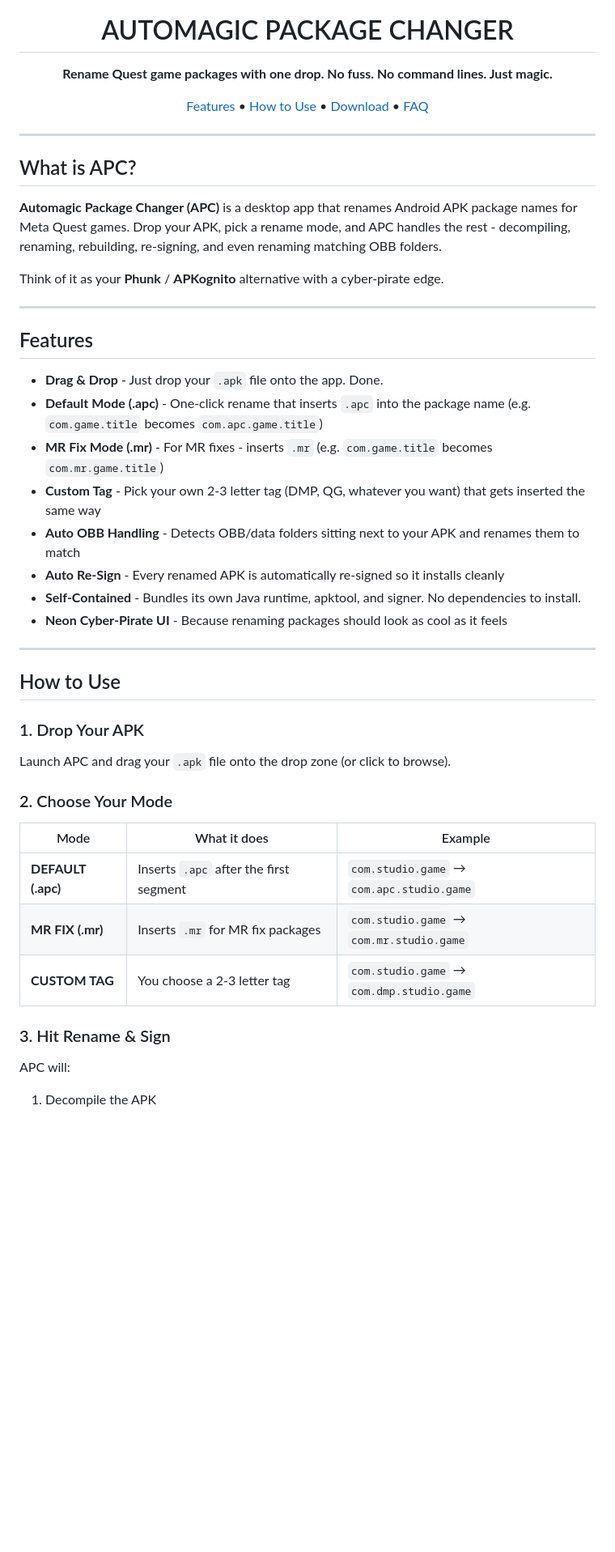
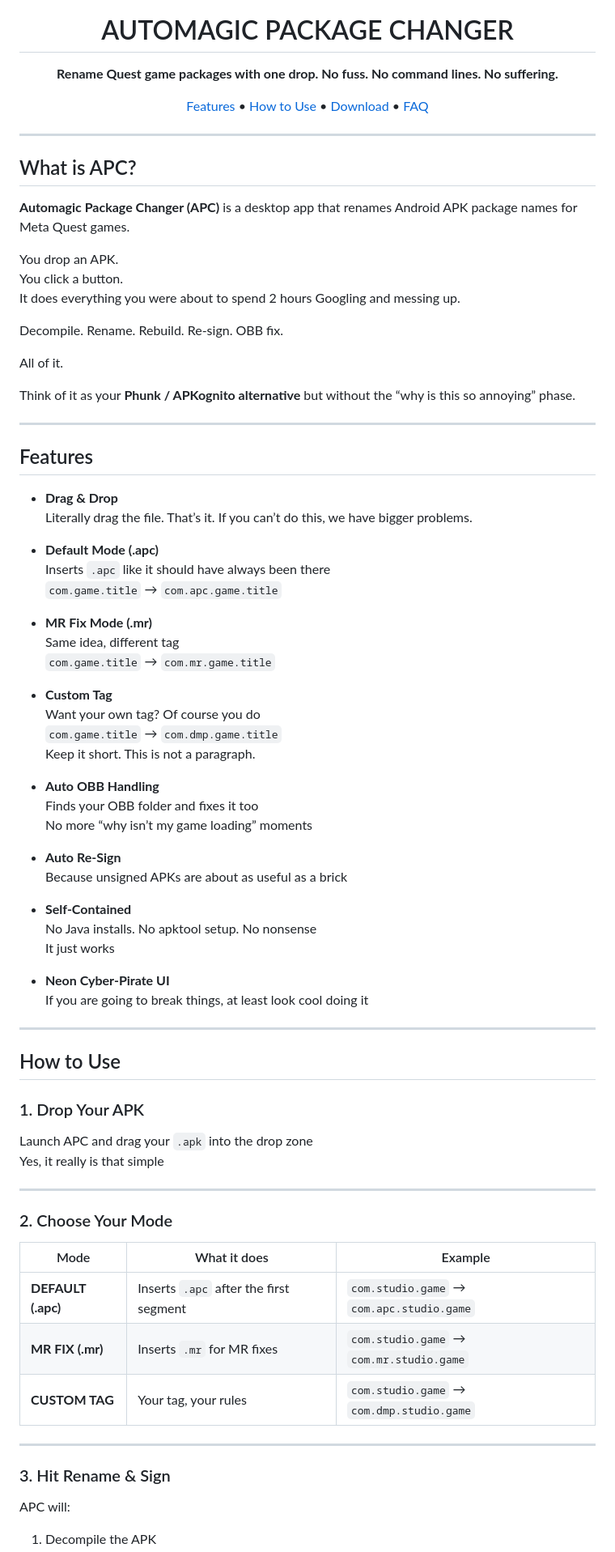
Before and after one commit to KaladinDMP/AutomagicPackageChanger, a Markdown page: README.md, the part around one of its changes. Shown at 81% size. GitHub-like rendering; blank space fills up the shorter version.

Commit message:
Revise README for improved clarity and engagement
Updated README to improve clarity and tone in various sections.

```diff
--- a/README.md
+++ b/README.md
@@ -5,7 +5,7 @@
 <h1 align="center">AUTOMAGIC PACKAGE CHANGER</h1>
 
 <p align="center">
-  <strong>Rename Quest game packages with one drop. No fuss. No command lines. Just magic.</strong>
+  <strong>Rename Quest game packages with one drop. No fuss. No command lines. No suffering.</strong>
 </p>
 
 <p align="center">
@@ -19,22 +19,51 @@
 
 ## What is APC?
 
-**Automagic Package Changer (APC)** is a desktop app that renames Android APK package names for Meta Quest games. Drop your APK, pick a rename mode, and APC handles the rest - decompiling, renaming, rebuilding, re-signing, and even renaming matching OBB folders.
+**Automagic Package Changer (APC)** is a desktop app that renames Android APK package names for Meta Quest games.
 
-Think of it as your **Phunk** / **APKognito** alternative with a cyber-pirate edge.
+You drop an APK.
+You click a button.
+It does everything you were about to spend 2 hours Googling and messing up.
+
+Decompile. Rename. Rebuild. Re-sign. OBB fix.
+
+All of it.
+
+Think of it as your **Phunk / APKognito alternative** but without the “why is this so annoying” phase.
 
 ---
 
 ## Features
 
-- **Drag & Drop** - Just drop your `.apk` file onto the app. Done.
-- **Default Mode (.apc)** - One-click rename that inserts `.apc` into the package name (e.g. `com.game.title` becomes `com.apc.game.title`)
-- **MR Fix Mode (.mr)** - For MR fixes - inserts `.mr` (e.g. `com.game.title` becomes `com.mr.game.title`)
-- **Custom Tag** - Pick your own 2-3 letter tag (DMP, QG, whatever you want) that gets inserted the same way
-- **Auto OBB Handling** - Detects OBB/data folders sitting next to your APK and renames them to match
-- **Auto Re-Sign** - Every renamed APK is automatically re-signed so it installs cleanly
-- **Self-Contained** - Bundles its own Java runtime, apktool, and signer. No dependencies to install.
-- **Neon Cyber-Pirate UI** - Because renaming packages should look as cool as it feels
+- **Drag & Drop**
+  Literally drag the file. That’s it. If you can’t do this, we have bigger problems.
+
+- **Default Mode (.apc)**
+  Inserts `.apc` like it should have always been there
+  `com.game.title` → `com.apc.game.title`
+
+- **MR Fix Mode (.mr)**
+  Same idea, different tag
+  `com.game.title` → `com.mr.game.title`
+
+- **Custom Tag**
+  Want your own tag? Of course you do
+  `com.game.title` → `com.dmp.game.title`
+  Keep it short. This is not a paragraph.
+
+- **Auto OBB Handling**
+  Finds your OBB folder and fixes it too
+  No more “why isn’t my game loading” moments
+
+- **Auto Re-Sign**
+  Because unsigned APKs are about as useful as a brick
+
+- **Self-Contained**
+  No Java installs. No apktool setup. No nonsense
+  It just works
+
+- **Neon Cyber-Pirate UI**
+  If you are going to break things, at least look cool doing it
 
 ---
 
@@ -42,17 +71,23 @@ Think of it as your **Phunk** / **APKognito** alternative with a cyber-pirate ed
 
 ### 1. Drop Your APK
 
-Launch APC and drag your `.apk` file onto the drop zone (or click to browse).
+Launch APC and drag your `.apk` into the drop zone
+Yes, it really is that simple
+
+---
 
 ### 2. Choose Your Mode
 
 | Mode | What it does | Example |
 |------|-------------|---------|
 | **DEFAULT (.apc)** | Inserts `.apc` after the first segment | `com.studio.game` → `com.apc.studio.game` |
-| **MR FIX (.mr)** | Inserts `.mr` for MR fix packages | `com.studio.game` → `com.mr.studio.game` |
-| **CUSTOM TAG** | You choose a 2-3 letter tag | `com.studio.game` → `com.dmp.studio.game` |
+| **MR FIX (.mr)** | Inserts `.mr` for MR fixes | `com.studio.game` → `com.mr.studio.game` |
+| **CUSTOM TAG** | Your tag, your rules | `com.studio.game` → `com.dmp.studio.game` |
+
+---
 
 ### 3. Hit Rename & Sign
 
 APC will:
+
 1. Decompile the APK
```
Also changed, not shown: other parts of README.md (+46 -25 lines).
